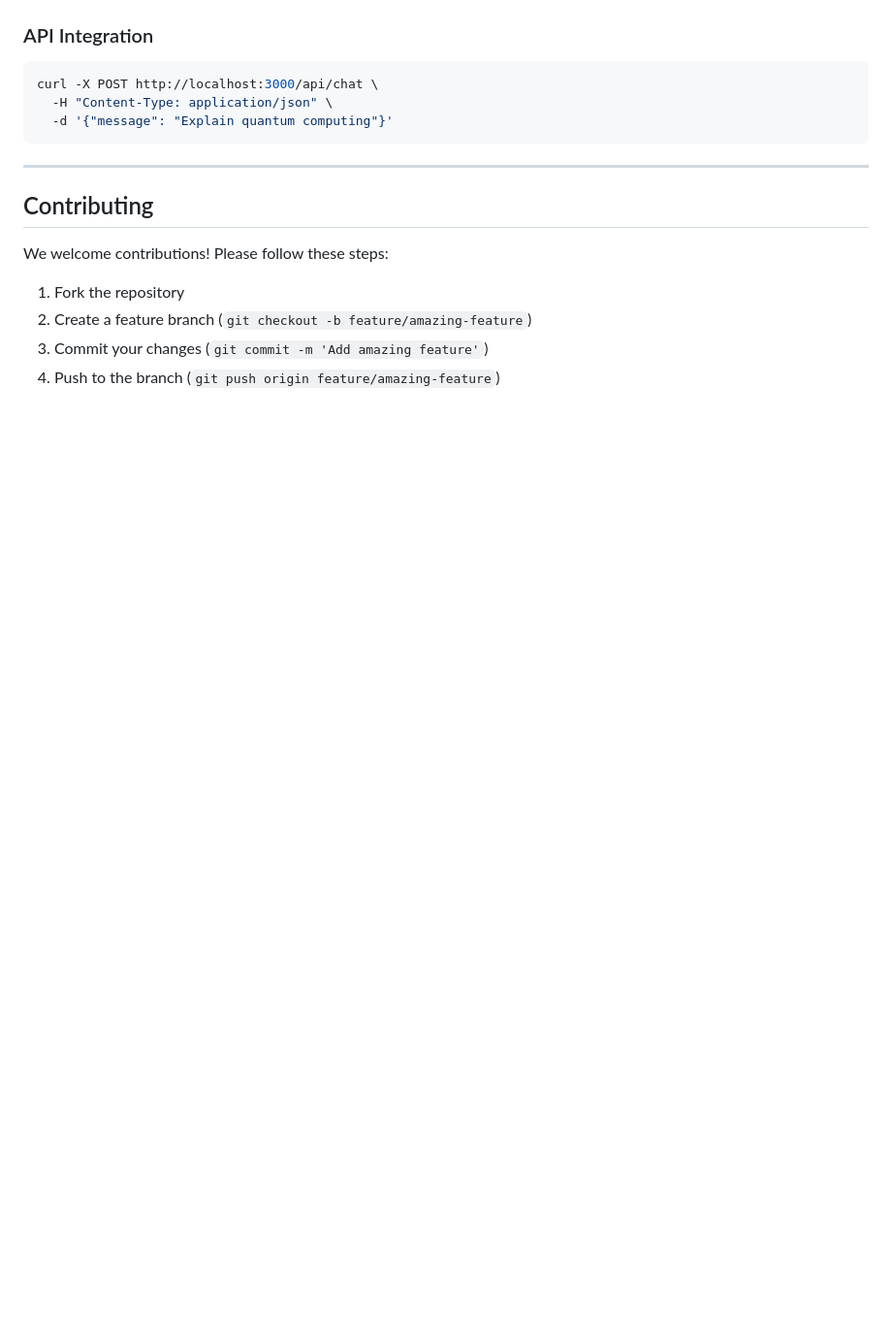
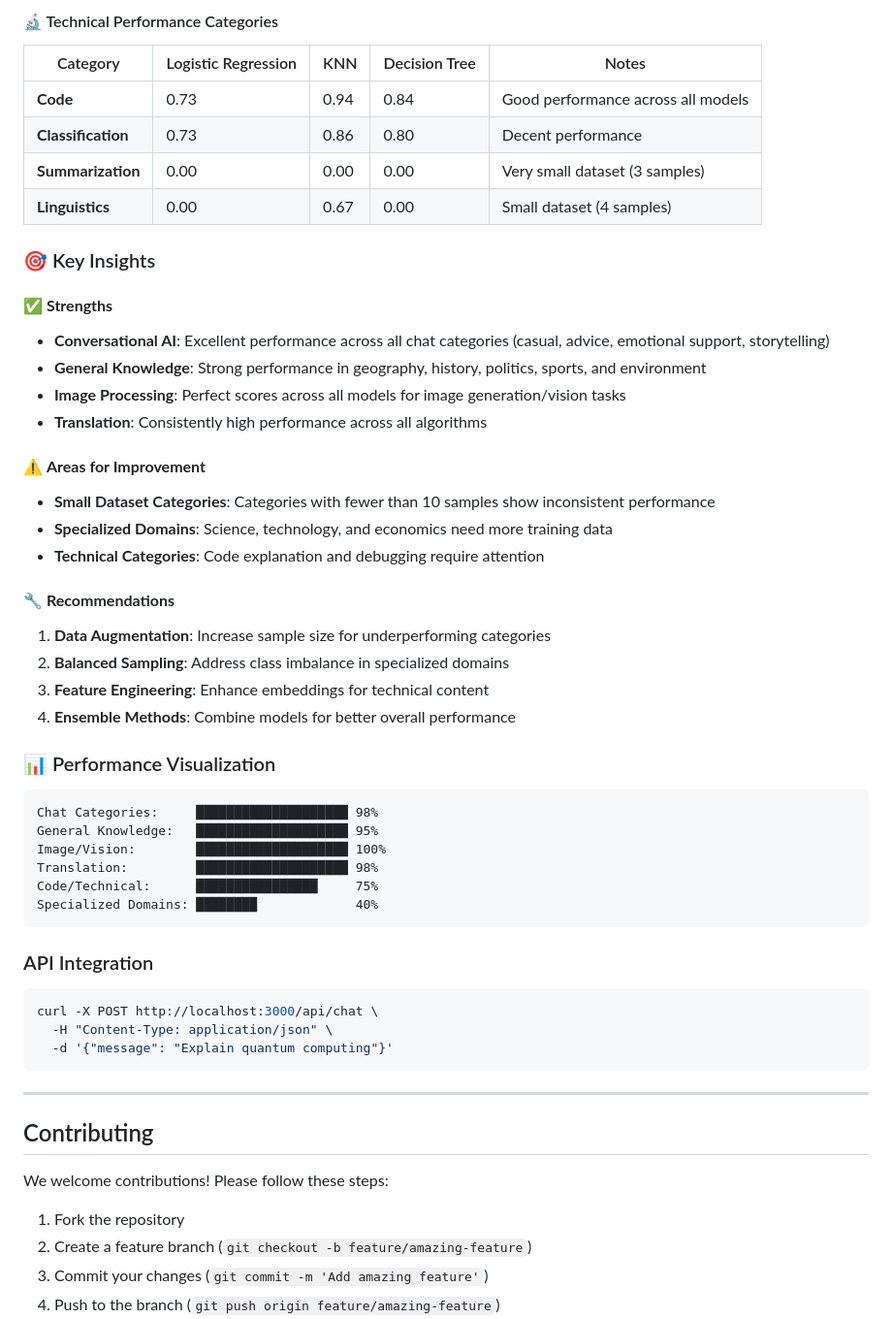
Before and after one commit to vikramhls/Covasant-LLM-Router, a Markdown page: README.md, the part around the change printed below. Shown: that part at 97% size. GitHub-like rendering; blank space fills up the shorter version.

````diff
--- a/README.md
+++ b/README.md
@@ -161,3 +200,41 @@ eventSource.onmessage = function(event) {
+#### 🔬 Technical Performance Categories
+
+| Category | Logistic Regression | KNN | Decision Tree | Notes |
+|----------|-------------------|-----|---------------|-------|
+| **Code** | 0.73 | 0.94 | 0.84 | Good performance across all models |
+| **Classification** | 0.73 | 0.86 | 0.80 | Decent performance |
+| **Summarization** | 0.00 | 0.00 | 0.00 | Very small dataset (3 samples) |
+| **Linguistics** | 0.00 | 0.67 | 0.00 | Small dataset (4 samples) |
+
+### 🎯 Key Insights
+
+#### ✅ **Strengths**
+- **Conversational AI**: Excellent performance across all chat categories (casual, advice, emotional support, storytelling)
+- **General Knowledge**: Strong performance in geography, history, politics, sports, and environment
+- **Image Processing**: Perfect scores across all models for image generation/vision tasks
+- **Translation**: Consistently high performance across all algorithms
+
+#### ⚠️ **Areas for Improvement**
+- **Small Dataset Categories**: Categories with fewer than 10 samples show inconsistent performance
+- **Specialized Domains**: Science, technology, and economics need more training data
+- **Technical Categories**: Code explanation and debugging require attention
+
+#### 🔧 **Recommendations**
+1. **Data Augmentation**: Increase sample size for underperforming categories
+2. **Balanced Sampling**: Address class imbalance in specialized domains
+3. **Feature Engineering**: Enhance embeddings for technical content
+4. **Ensemble Methods**: Combine models for better overall performance
+
+### 📊 Performance Visualization
+
+```
+Chat Categories:     ████████████████████ 98%
+General Knowledge:   ████████████████████ 95%
+Image/Vision:        ████████████████████ 100%
+Translation:         ████████████████████ 98%
+Code/Technical:      ████████████████     75%
+Specialized Domains: ████████             40%
+```
 
 
 ### API Integration
````
Also changed, not shown: other parts of README.md (+41 -2 lines).
